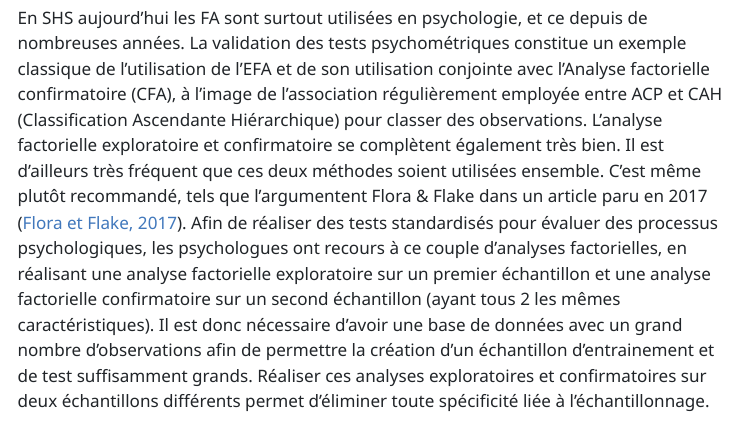
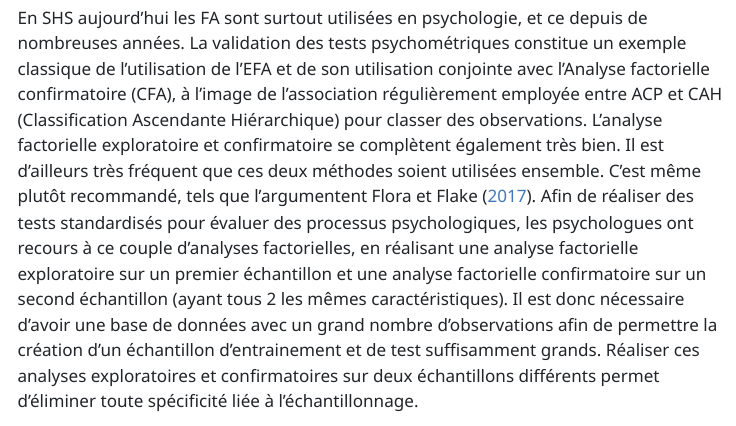
Before and after one commit to rzine-reviews/Article_Rzine-AFE, a Quarto document (index.qmd): the page in a window 1100 px wide, from 8590 px down. The pictures show the output file index.html that the author committed with the source, opened offline; menus at the side of the page are left out; long lines of code are wrapped.

Commit message:
correct ref biblio

```diff
--- a/index.qmd
+++ b/index.qmd
@@ -146,7 +146,7 @@ La subjectivité de l'interprétation peut aussi être une limite, notamment sur
 
 En SHS aujourd'hui les FA sont surtout utilisées en psychologie, et ce depuis de nombreuses années.
 La validation des tests psychométriques constitue un exemple classique de l’utilisation de l'EFA et de son utilisation conjointe avec l'Analyse factorielle confirmatoire (CFA), à l'image de l'association régulièrement employée entre ACP et CAH (Classification Ascendante Hiérarchique) pour classer des observations.
-L'analyse factorielle exploratoire et confirmatoire se complètent également très bien. Il est d'ailleurs très fréquent que ces deux méthodes soient utilisées ensemble. C'est même plutôt recommandé, tels que l'argumentent Flora & Flake dans un article paru en 2017 [@Flora2017EFA_CFA].
+L'analyse factorielle exploratoire et confirmatoire se complètent également très bien. Il est d'ailleurs très fréquent que ces deux méthodes soient utilisées ensemble. C'est même plutôt recommandé, tels que l'argumentent @Flora2017EFA_CFA.
 Afin de réaliser des tests standardisés pour évaluer des processus psychologiques, les psychologues ont recours à ce couple d’analyses factorielles, en réalisant une analyse factorielle exploratoire sur un premier échantillon et une analyse factorielle confirmatoire sur un second échantillon (ayant tous 2 les mêmes caractéristiques). Il est donc nécessaire d'avoir une base de données avec un grand nombre d'observations afin de permettre la création d'un échantillon d'entrainement et de test suffisamment grands. Réaliser ces analyses exploratoires et confirmatoires sur deux échantillons différents permet d'éliminer toute spécificité liée à l'échantillonnage.
 
 Les psychologues se sont tournés vers ces techniques de réduction des dimensions car, pour la plupart de leurs études, ils souhaitent se centrer sur la variance partagée entre chaque item, plutôt que de chercher à conserver la variance totale d'un ensemble de variables. Le processus méthodologique alors suivi permet de faire émerger une structure factorielle sans nécessairement la totalité des variables présentes. Cette structure factorielle permet d'observer comment les variables du jeu de données rendent compte des facteurs latents qui les sous-tendent. L'objectif finalement est de savoir *"Est-ce que je mesure bien ce que je pense mesurer ?"*. En d'autres termes, est-ce que les questions posées aux répondants sont adaptées pour accéder à une dimension latente non appréhendable directement.
```
Also changed, not shown: index.html.
